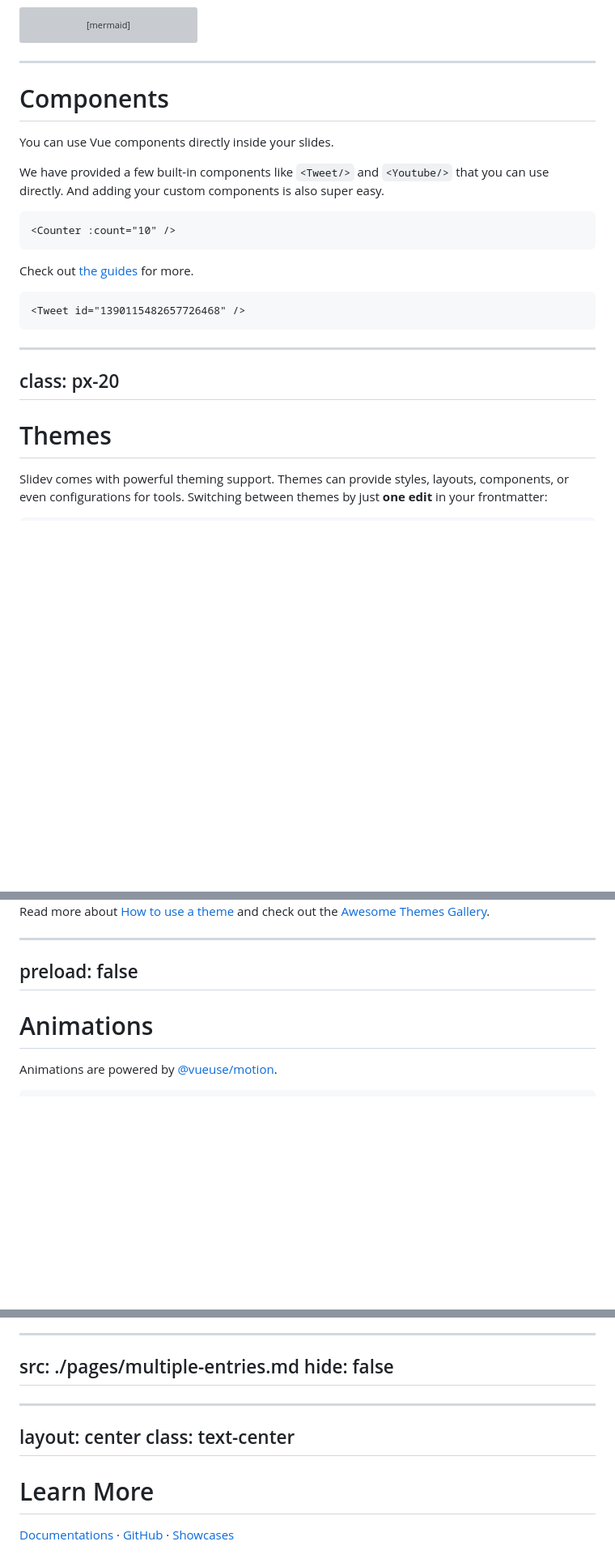
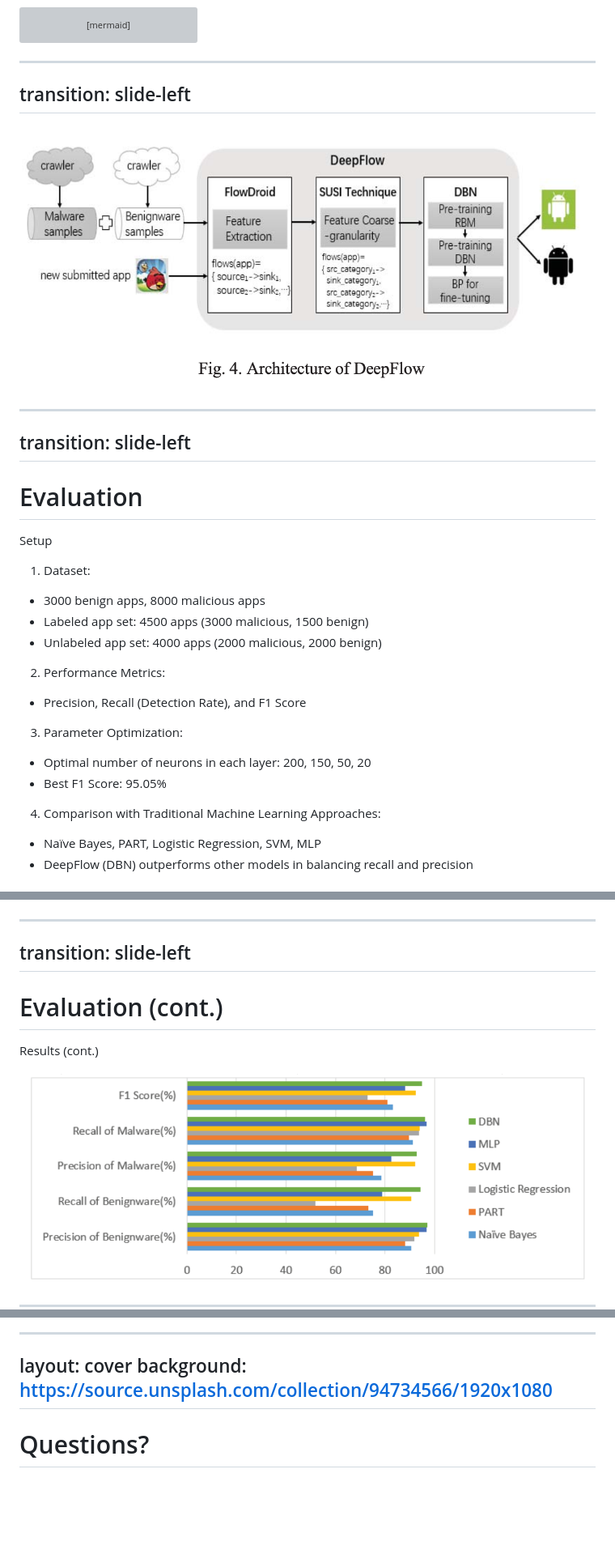
Before and after one commit to sourenaKhanzadeh/DeepFlow, a Markdown page: slides.md, 3 parts joined by grey strips. Shown: that part at 81% size. GitHub-like rendering; pictures changed too: imgs/fig4.png (added), imgs/fig9.png (added); blank space fills up the shorter version; grey boxes are pictures that could not be loaded.

Commit message:
slides finished

````diff
--- a/slides.md
+++ b/slides.md
@@ -701,53 +701,29 @@ style I fill:#7CBBFF,stroke:#333,stroke-width:2px,font-size:14px
 ```
 
 ---
+transition: slide-left
+---
 
-# Components
-
-<div grid="~ cols-2 gap-4">
-<div>
-
-You can use Vue components directly inside your slides.
-
-We have provided a few built-in components like `<Tweet/>` and `<Youtube/>` that you can use directly. And adding your custom components is also super easy.
-
-```html
-<Counter :count="10" />
-```
-
-<!-- ./components/Counter.vue -->
-<Counter :count="10" m="t-4" />
-
-Check out [the guides](https://sli.dev/builtin/components.html) for more.
-
-</div>
-<div>
-
-```html
-<Tweet id="1390115482657726468" />
-```
-
-<Tweet id="1390115482657726468" scale="0.65" />
-
-</div>
-</div>
-
-<!--
-Presenter note with **bold**, *italic*, and ~~striked~~ text.
-
-Also, HTML elements are valid:
-<div class="flex w-full">
-  <span style="flex-grow: 1;">Left content</span>
-  <span>Right content</span>
-</div>
--->
+<img src="/imgs/fig4.png"/>
 
 
 ---
-class: px-20
+transition: slide-left
 ---
 
-# Themes
+# Evaluation
+Setup
 
-Slidev comes with powerful theming support. Themes can provide styles, layouts, components, or even configurations for tools. Switching between themes by just **one edit** in your frontmatter:
+1. Dataset:
+- 3000 benign apps, 8000 malicious apps
+- Labeled app set: 4500 apps (3000 malicious, 1500 benign)
+- Unlabeled app set: 4000 apps (2000 malicious, 2000 benign)
+2. Performance Metrics:
+- Precision, Recall (Detection Rate), and F1 Score
+3. Parameter Optimization:
+- Optimal number of neurons in each layer: 200, 150, 50, 20
+- Best F1 Score: 95.05%
+4. Comparison with Traditional Machine Learning Approaches:
+- Naïve Bayes, PART, Logistic Regression, SVM, MLP
+- DeepFlow (DBN) outperforms other models in balancing recall and precision
 
@@ -772,13 +742,23 @@ theme: seriph
 </div>
 
-Read more about [How to use a theme](https://sli.dev/themes/use.html) and
-check out the [Awesome Themes Gallery](https://sli.dev/themes/gallery.html).
+<style>
+.grid {
+  display: grid;
+  grid-template-columns: 1fr 1fr;
+  grid-gap: 10px;
+}
+.grid img {
+  width: 80%;
+  height: 80%;
+}
+</style>
 
 ---
-preload: false
+transition: slide-left
 ---
 
-# Animations
+# Evaluation (cont.)
+Results (cont.)
 
-Animations are powered by [@vueuse/motion](https://motion.vueuse.org/).
+<img src="/imgs/fig9.png">
 
@@ -941,13 +790,6 @@ database "MySql" {
 ---
-src: ./pages/multiple-entries.md
-hide: false
+layout: cover
+background: https://source.unsplash.com/collection/94734566/1920x1080
 ---
 
----
-layout: center
-class: text-center
----
-
-# Learn More
-
-[Documentations](https://sli.dev) · [GitHub](https://github.com/slidevjs/slidev) · [Showcases](https://sli.dev/showcases.html)
+# Questions?
````
Also changed, not shown: other parts of slides.md (+25 -162 lines), imgs/fig5.png (added), imgs/fig6.png (added), imgs/fig7.png (added), imgs/fig8.png (added).
